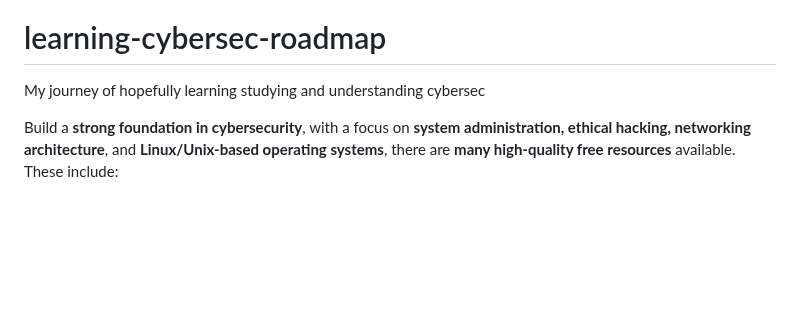
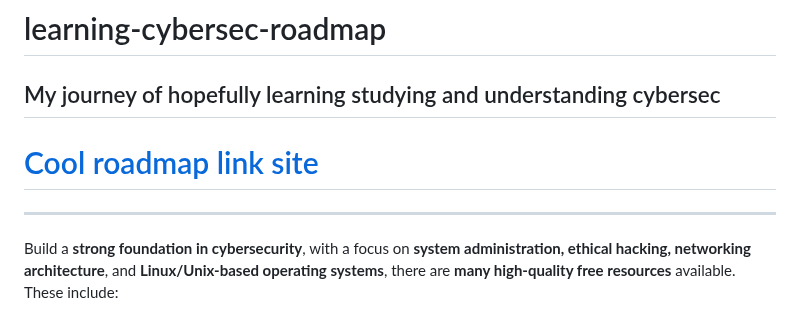
Before and after one commit to FiredMosquito831/learning-cybersec-roadmap, a Markdown page: README.md, the part around the change. GitHub-like rendering; blank space fills up the shorter version.

```diff
--- a/README.md
+++ b/README.md
@@ -1,6 +1,8 @@
 # learning-cybersec-roadmap
 My journey of hopefully learning studying and understanding cybersec
-
+---
+# [Cool roadmap link site](https://firedmosquito831.github.io/learning-cybersec-roadmap/)
+---
 Build a **strong foundation in cybersecurity**, with a focus on **system administration, ethical hacking, networking architecture**, and **Linux/Unix-based operating systems**, there are **many high-quality free resources** available. These include:
 
 - Free online courses
```
